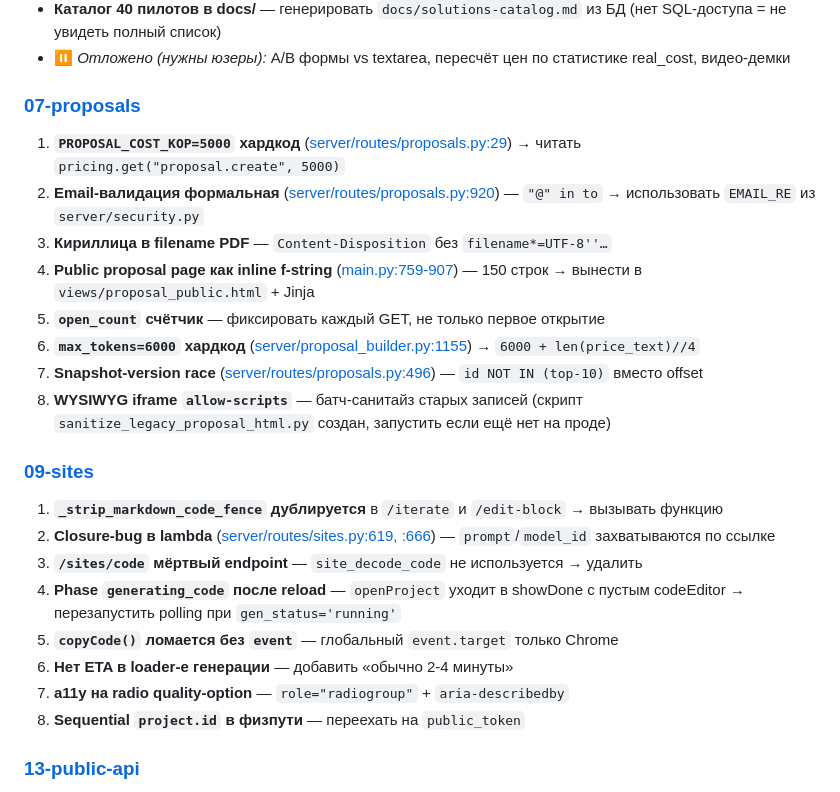
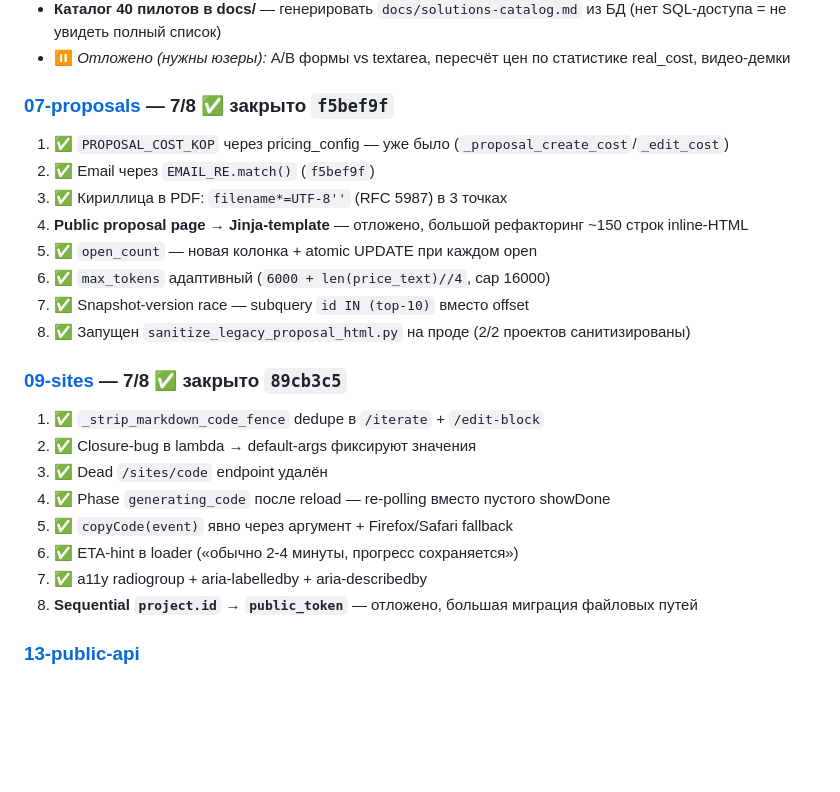
Before and after one commit to VidyakovD/AI-CHE, a Markdown page: TODO_NEXT.md, the part around the change. GitHub-like rendering; blank space fills up the shorter version.

Commit message:
docs: TODO_NEXT.md — закрыты 14 техдолгов КП/Сайтов

```diff
--- a/TODO_NEXT.md
+++ b/TODO_NEXT.md
@@ -66,25 +66,25 @@ _Последнее обновление: 2026-05-13._
 - **Каталог 40 пилотов в docs/** — генерировать `docs/solutions-catalog.md` из БД (нет SQL-доступа = не увидеть полный список)
 - ⏸ _Отложено (нужны юзеры):_ A/B формы vs textarea, пересчёт цен по статистике real_cost, видео-демки
 
-### [07-proposals](docs/modules/07-proposals.md)
-1. **`PROPOSAL_COST_KOP=5000` хардкод** ([server/routes/proposals.py:29](server/routes/proposals.py:29)) → читать `pricing.get("proposal.create", 5000)`
-2. **Email-валидация формальная** ([server/routes/proposals.py:920](server/routes/proposals.py:920)) — `"@" in to` → использовать `EMAIL_RE` из `server/security.py`
-3. **Кириллица в filename PDF** — `Content-Disposition` без `filename*=UTF-8''…`
-4. **Public proposal page как inline f-string** ([main.py:759-907](main.py:759)) — 150 строк → вынести в `views/proposal_public.html` + Jinja
-5. **`open_count` счётчик** — фиксировать каждый GET, не только первое открытие
-6. **`max_tokens=6000` хардкод** ([server/proposal_builder.py:1155](server/proposal_builder.py:1155)) → `6000 + len(price_text)//4`
-7. **Snapshot-version race** ([server/routes/proposals.py:496](server/routes/proposals.py:496)) — `id NOT IN (top-10)` вместо offset
-8. **WYSIWYG iframe `allow-scripts`** — батч-санитайз старых записей (скрипт `sanitize_legacy_proposal_html.py` создан, запустить если ещё нет на проде)
+### [07-proposals](docs/modules/07-proposals.md) — 7/8 ✅ закрыто `f5bef9f`
+1. ✅ `PROPOSAL_COST_KOP` через pricing_config — уже было (`_proposal_create_cost`/`_edit_cost`)
+2. ✅ Email через `EMAIL_RE.match()` (`f5bef9f`)
+3. ✅ Кириллица в PDF: `filename*=UTF-8''` (RFC 5987) в 3 точках
+4. **Public proposal page → Jinja-template** — отложено, большой рефакторинг ~150 строк inline-HTML
+5. ✅ `open_count` — новая колонка + atomic UPDATE при каждом open
+6. ✅ `max_tokens` адаптивный (`6000 + len(price_text)//4`, cap 16000)
+7. ✅ Snapshot-version race — subquery `id IN (top-10)` вместо offset
+8. ✅ Запущен `sanitize_legacy_proposal_html.py` на проде (2/2 проектов санитизированы)
 
-### [09-sites](docs/modules/09-sites.md)
-1. **`_strip_markdown_code_fence` дублируется** в `/iterate` и `/edit-block` → вызывать функцию
-2. **Closure-bug в lambda** ([server/routes/sites.py:619, :666](server/routes/sites.py)) — `prompt`/`model_id` захватываются по ссылке
-3. **`/sites/code` мёртвый endpoint** — `site_decode_code` не используется → удалить
-4. **Phase `generating_code` после reload** — `openProject` уходит в showDone с пустым codeEditor → перезапустить polling при `gen_status='running'`
-5. **`copyCode()` ломается без `event`** — глобальный `event.target` только Chrome
-6. **Нет ETA в loader-е генерации** — добавить «обычно 2-4 минуты»
-7. **a11y на radio quality-option** — `role="radiogroup"` + `aria-describedby`
-8. **Sequential `project.id` в физпути** — переехать на `public_token`
+### [09-sites](docs/modules/09-sites.md) — 7/8 ✅ закрыто `89cb3c5`
+1. ✅ `_strip_markdown_code_fence` dedupe в `/iterate` + `/edit-block`
+2. ✅ Closure-bug в lambda → default-args фиксируют значения
+3. ✅ Dead `/sites/code` endpoint удалён
+4. ✅ Phase `generating_code` после reload — re-polling вместо пустого showDone
+5. ✅ `copyCode(event)` явно через аргумент + Firefox/Safari fallback
+6. ✅ ETA-hint в loader («обычно 2-4 минуты, прогресс сохраняется»)
+7. ✅ a11y radiogroup + aria-labelledby + aria-describedby
+8. **Sequential `project.id` → `public_token`** — отложено, большая миграция файловых путей
 
 ### [13-public-api](docs/modules/13-public-api.md)
 - **Дубликат webhooks.py + crm.py dispatcher** (~150 строк копипасты) → уже частично вынесено в `_outbound.py`, доделать
```
